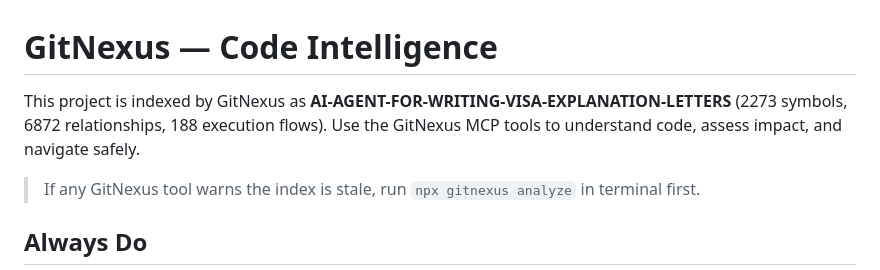
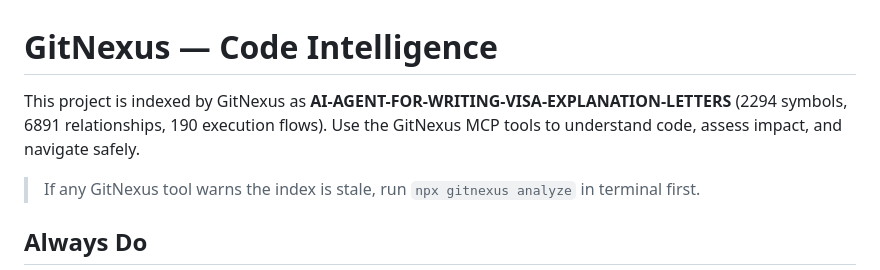
Before and after one commit to nhutminh23/AI-AGENT-FOR-WRITING-VISA-EXPLANATION-LETTERS, a Markdown page: AGENTS.md, the part around the change. GitHub-like rendering.

```diff
--- a/AGENTS.md
+++ b/AGENTS.md
@@ -1,7 +1,7 @@
 <!-- gitnexus:start -->
 # GitNexus — Code Intelligence
 
-This project is indexed by GitNexus as **AI-AGENT-FOR-WRITING-VISA-EXPLANATION-LETTERS** (2273 symbols, 6872 relationships, 188 execution flows). Use the GitNexus MCP tools to understand code, assess impact, and navigate safely.
+This project is indexed by GitNexus as **AI-AGENT-FOR-WRITING-VISA-EXPLANATION-LETTERS** (2294 symbols, 6891 relationships, 190 execution flows). Use the GitNexus MCP tools to understand code, assess impact, and navigate safely.
 
 > If any GitNexus tool warns the index is stale, run `npx gitnexus analyze` in terminal first.
 
```
Also changed, not shown: CLAUDE.md (+1 -1 lines).
